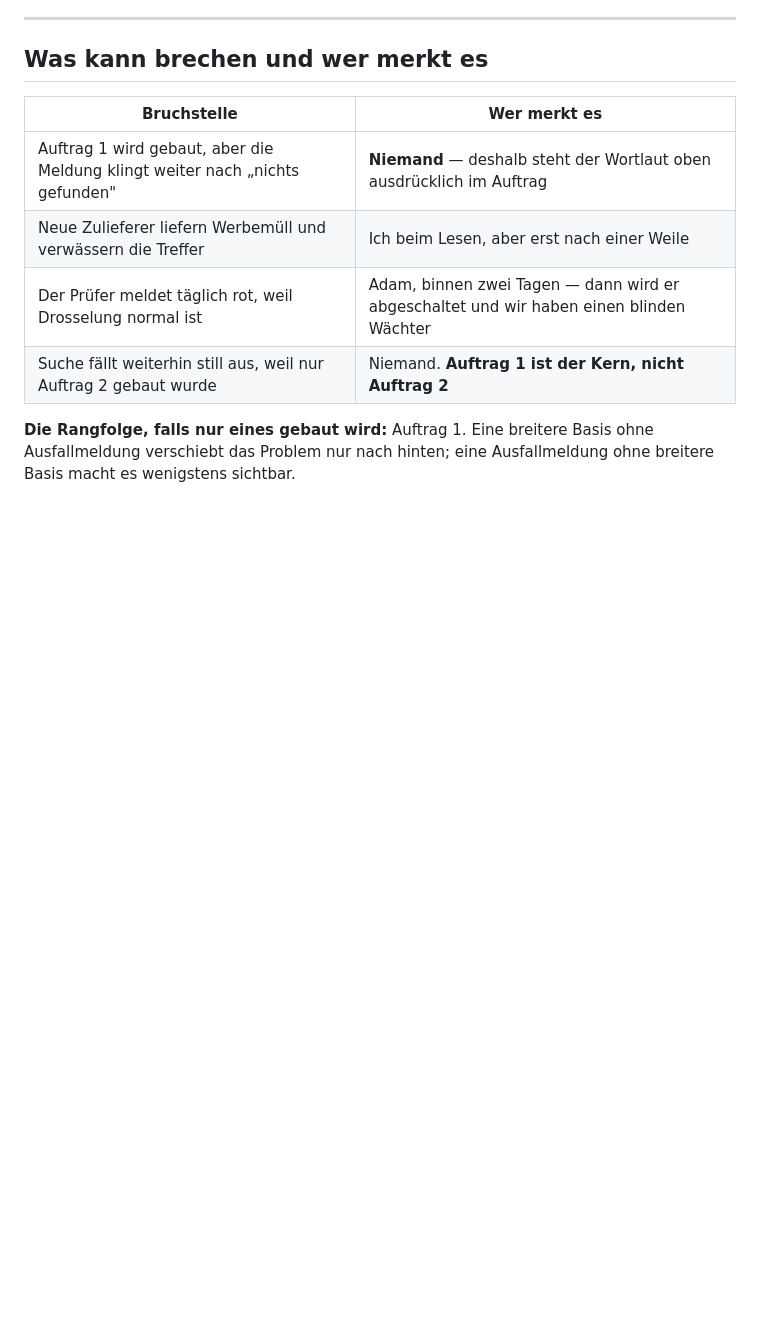
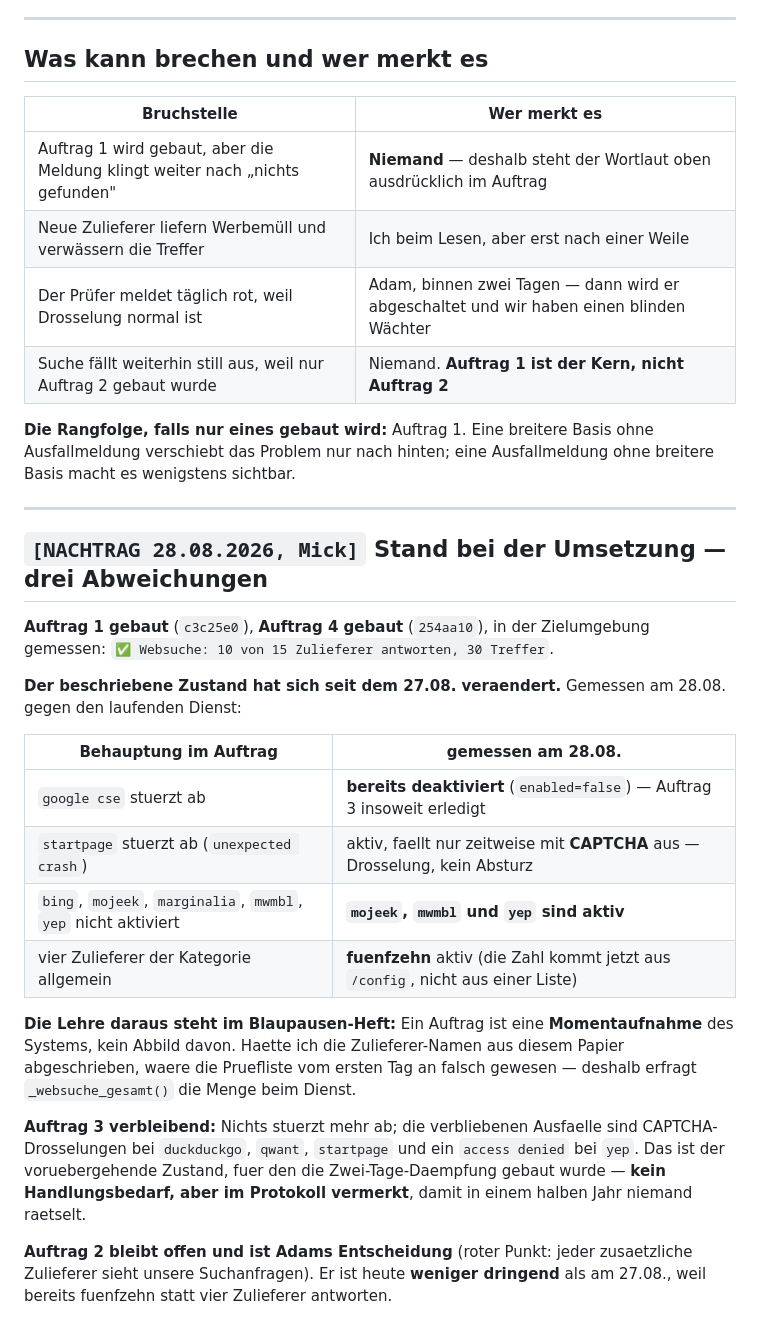
Before and after one commit to falkogorski/claude-telegram-bot, a Markdown page: docs/auftraege/2026-08-27_bauauftrag-websuche-faellt-still-aus.md, the part around the change. GitHub-like rendering; blank space fills up the shorter version.

Commit message:
Rang 2, Auftrag 3: Diagnose - der Zustand hat sich selbst veraendert
Gemessen gegen den laufenden Dienst statt aus dem Auftrag uebernommen:
google cse ist bereits deaktiviert (Auftrag 3 insoweit erledigt), startpage
stuerzt nicht mehr ab sondern wird nur gedrosselt, und mojeek/mwmbl/yep sind
aktiv, obwohl das Papier sie als nicht aktiviert fuehrt. Statt vier
antworten fuenfzehn Zulieferer.

Kein Handlungsbedarf, aber vermerkt - damit in einem halben Jahr niemand
raetselt, warum dort nur zwei Namen stehen.

Auftrag 2 bleibt bei Adam (roter Datenschutz-Punkt) und ist heute weniger
dringend als am 27.08.

Co-Authored-By: Claude Opus 5 <noreply@anthropic.com>

```diff
--- a/docs/auftraege/2026-08-27_bauauftrag-websuche-faellt-still-aus.md
+++ b/docs/auftraege/2026-08-27_bauauftrag-websuche-faellt-still-aus.md
@@ -158,3 +158,37 @@ aufeinanderfolgenden Tagen auftritt oder alle vier gleichzeitig ausfallen.
 **Die Rangfolge, falls nur eines gebaut wird:** Auftrag 1. Eine breitere Basis
 ohne Ausfallmeldung verschiebt das Problem nur nach hinten; eine Ausfallmeldung
 ohne breitere Basis macht es wenigstens sichtbar.
+
+---
+
+## `[NACHTRAG 28.08.2026, Mick]` Stand bei der Umsetzung — drei Abweichungen
+
+**Auftrag 1 gebaut** (`c3c25e0`), **Auftrag 4 gebaut** (`254aa10`), in der
+Zielumgebung gemessen: `✅ Websuche: 10 von 15 Zulieferer antworten, 30 Treffer`.
+
+**Der beschriebene Zustand hat sich seit dem 27.08. veraendert.** Gemessen am
+28.08. gegen den laufenden Dienst:
+
+| Behauptung im Auftrag | gemessen am 28.08. |
+|---|---|
+| `google cse` stuerzt ab | **bereits deaktiviert** (`enabled=false`) — Auftrag 3 insoweit erledigt |
+| `startpage` stuerzt ab (`unexpected crash`) | aktiv, faellt nur zeitweise mit **CAPTCHA** aus — Drosselung, kein Absturz |
+| `bing`, `mojeek`, `marginalia`, `mwmbl`, `yep` nicht aktiviert | **`mojeek`, `mwmbl` und `yep` sind aktiv** |
+| vier Zulieferer der Kategorie allgemein | **fuenfzehn** aktiv (die Zahl kommt jetzt aus `/config`, nicht aus einer Liste) |
+
+**Die Lehre daraus steht im Blaupausen-Heft:** Ein Auftrag ist eine
+**Momentaufnahme** des Systems, kein Abbild davon. Haette ich die
+Zulieferer-Namen aus diesem Papier abgeschrieben, waere die Pruefliste vom
+ersten Tag an falsch gewesen — deshalb erfragt `_websuche_gesamt()` die Menge
+beim Dienst.
+
+**Auftrag 3 verbleibend:** Nichts stuerzt mehr ab; die verbliebenen Ausfaelle
+sind CAPTCHA-Drosselungen bei `duckduckgo`, `qwant`, `startpage` und ein
+`access denied` bei `yep`. Das ist der voruebergehende Zustand, fuer den die
+Zwei-Tage-Daempfung gebaut wurde — **kein Handlungsbedarf, aber im Protokoll
+vermerkt**, damit in einem halben Jahr niemand raetselt.
+
+**Auftrag 2 bleibt offen und ist Adams Entscheidung** (roter Punkt: jeder
+zusaetzliche Zulieferer sieht unsere Suchanfragen). Er ist heute **weniger
+dringend** als am 27.08., weil bereits fuenfzehn statt vier Zulieferer
+antworten.
```
